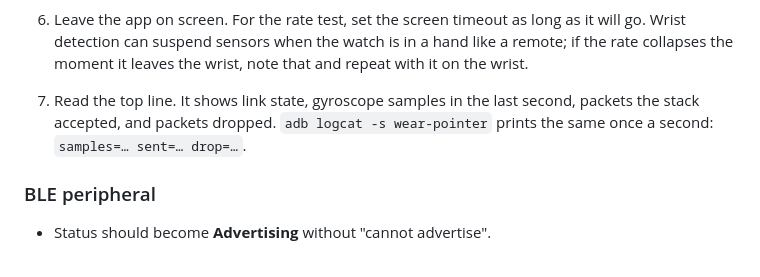
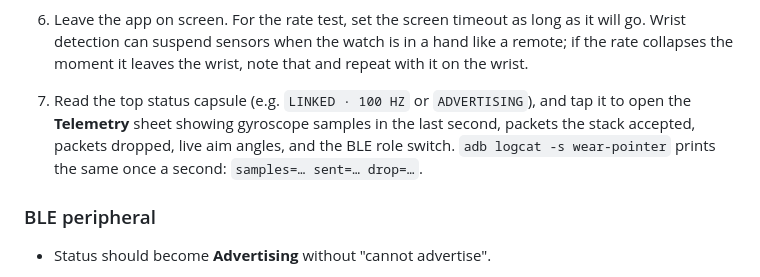
Before and after one commit to akari-sora/wear-pointer, a Markdown page: docs/stage0-hardware-validation.md, the part around the change. Rendered like a GitHub page.

```diff
--- a/docs/stage0-hardware-validation.md
+++ b/docs/stage0-hardware-validation.md
@@ -26,7 +26,7 @@ Do the log backend before the Hyprland backend. A bad packet stream should not b
 
 5. Open **wear-pointer** on the watch. Grant Bluetooth (advertise, connect, scan) and notifications.
 6. Leave the app on screen. For the rate test, set the screen timeout as long as it will go. Wrist detection can suspend sensors when the watch is in a hand like a remote; if the rate collapses the moment it leaves the wrist, note that and repeat with it on the wrist.
-7. Read the top line. It shows link state, gyroscope samples in the last second, packets the stack accepted, and packets dropped. `adb logcat -s wear-pointer` prints the same once a second: `samples=… sent=… drop=…`.
+7. Read the top status capsule (e.g. `LINKED · 100 HZ` or `ADVERTISING`), and tap it to open the **Telemetry** sheet showing gyroscope samples in the last second, packets the stack accepted, packets dropped, live aim angles, and the BLE role switch. `adb logcat -s wear-pointer` prints the same once a second: `samples=… sent=… drop=…`.
 
 ### BLE peripheral
 
```
Also changed, not shown: README.md (+3 -1 lines), docs/assets/showcase.png (added), 5 other files.
